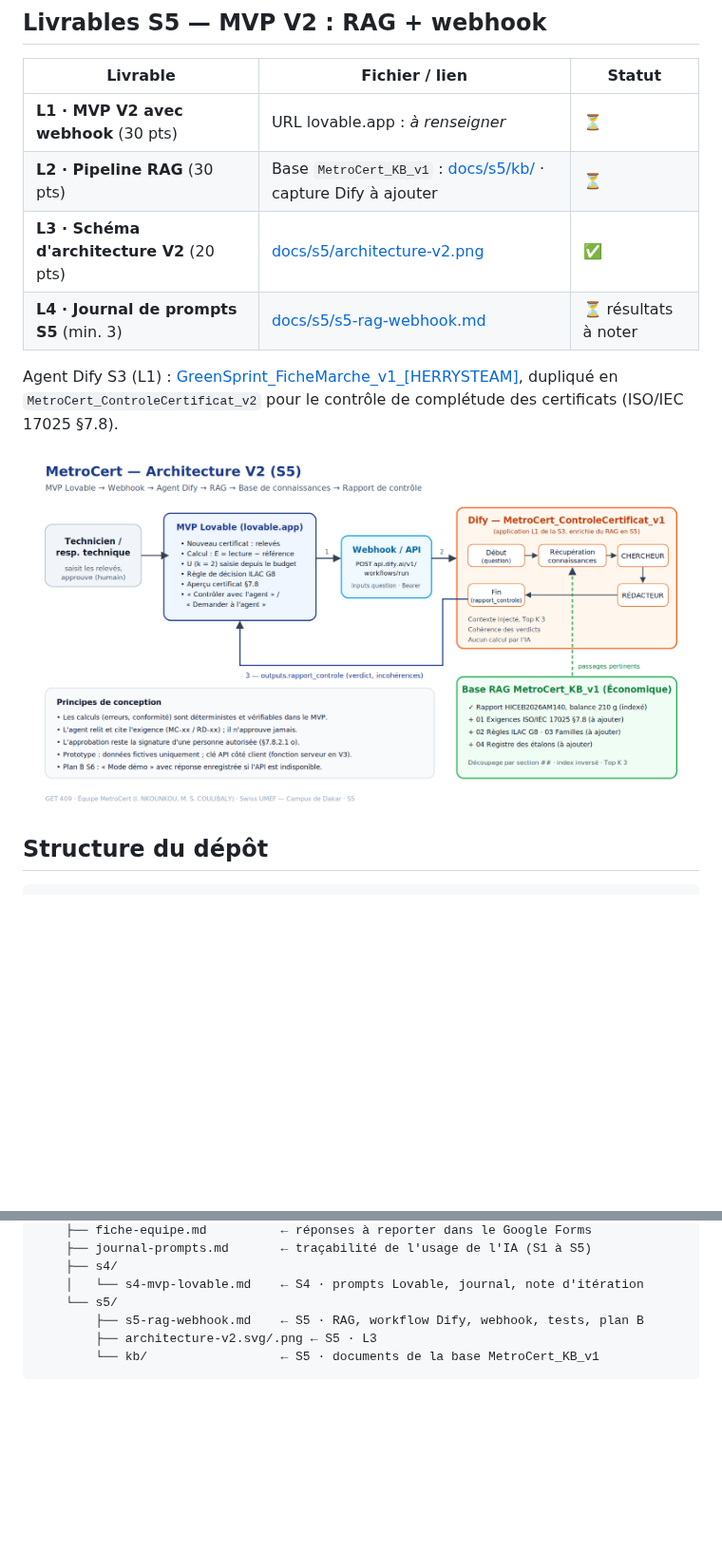
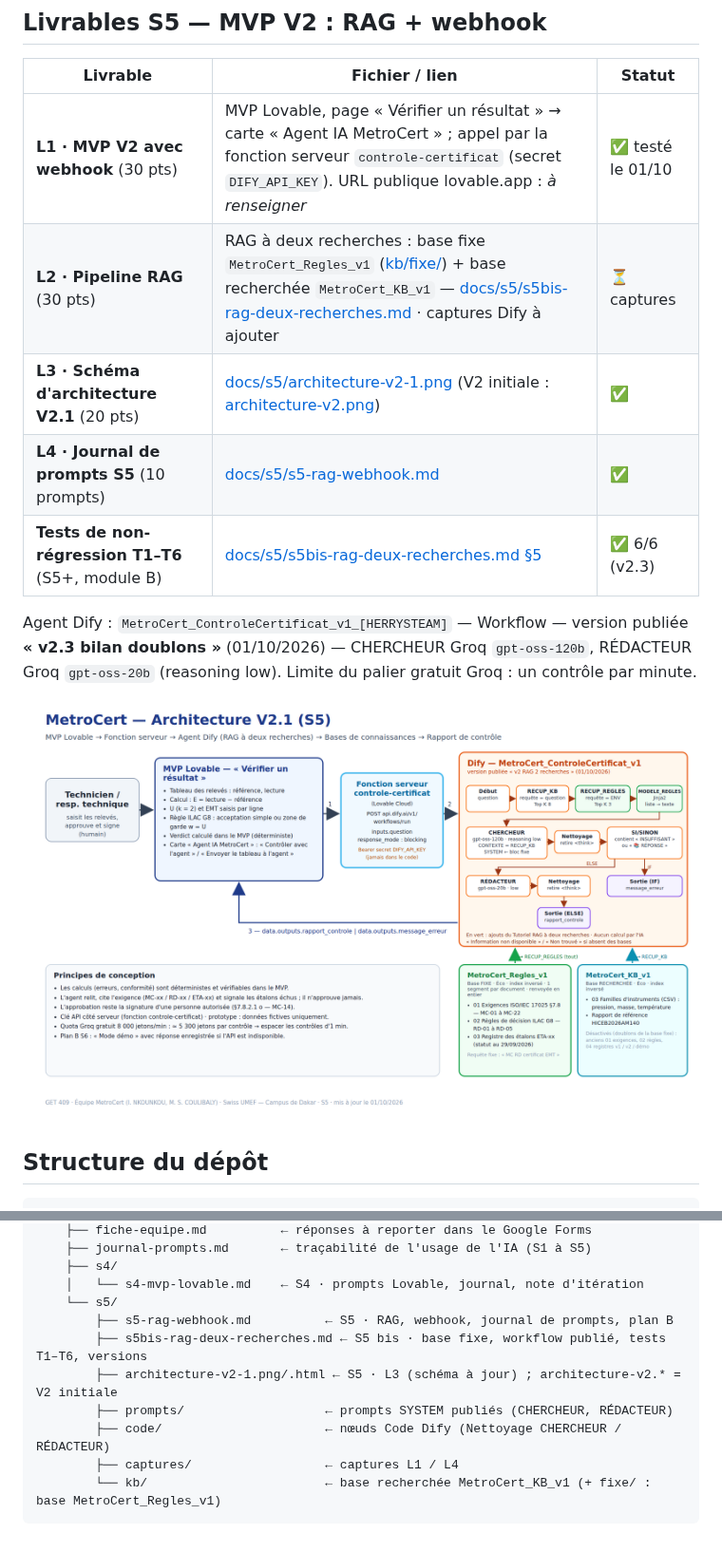
Before and after one commit to nherrys2026-max/Get409-metrocert, a Markdown page: README.md, 2 parts joined by grey strips. Shown at 95% size. Drawn GitHub-style; pictures changed too: docs/s5/architecture-v2-1.png (added); blank space fills up the shorter version.

````diff
--- a/README.md
+++ b/README.md
@@ -58,14 +58,15 @@ Prompts prêts à coller : [docs/s4/s4-mvp-lovable.md](docs/s4/s4-mvp-lovable.md
 
 | Livrable | Fichier / lien | Statut |
 | --- | --- | --- |
-| **L1 · MVP V2 avec webhook** (30 pts) | URL lovable.app : _à renseigner_ | ⏳ |
-| **L2 · Pipeline RAG** (30 pts) | Base `MetroCert_KB_v1` : [docs/s5/kb/](docs/s5/kb/) · capture Dify à ajouter | ⏳ |
-| **L3 · Schéma d'architecture V2** (20 pts) | [docs/s5/architecture-v2.png](docs/s5/architecture-v2.png) | ✅ |
-| **L4 · Journal de prompts S5** (min. 3) | [docs/s5/s5-rag-webhook.md](docs/s5/s5-rag-webhook.md#journal-de-prompts-s5-l4--min-3-prompts) | ⏳ résultats à noter |
+| **L1 · MVP V2 avec webhook** (30 pts) | MVP Lovable, page « Vérifier un résultat » → carte « Agent IA MetroCert » ; appel par la fonction serveur `controle-certificat` (secret `DIFY_API_KEY`). URL publique lovable.app : _à renseigner_ | ✅ testé le 01/10 |
+| **L2 · Pipeline RAG** (30 pts) | RAG à deux recherches : base fixe `MetroCert_Regles_v1` ([kb/fixe/](docs/s5/kb/fixe/)) + base recherchée `MetroCert_KB_v1` — [docs/s5/s5bis-rag-deux-recherches.md](docs/s5/s5bis-rag-deux-recherches.md) · captures Dify à ajouter | ⏳ captures |
+| **L3 · Schéma d'architecture V2.1** (20 pts) | [docs/s5/architecture-v2-1.png](docs/s5/architecture-v2-1.png) (V2 initiale : [architecture-v2.png](docs/s5/architecture-v2.png)) | ✅ |
+| **L4 · Journal de prompts S5** (10 prompts) | [docs/s5/s5-rag-webhook.md](docs/s5/s5-rag-webhook.md#journal-de-prompts-s5-l4--min-3-prompts) | ✅ |
+| **Tests de non-régression T1–T6** (S5+, module B) | [docs/s5/s5bis-rag-deux-recherches.md §5](docs/s5/s5bis-rag-deux-recherches.md#5-batterie-de-tests-t1t6-module-b) | ✅ 6/6 (v2.3) |
 
-Agent Dify S3 (L1) : [GreenSprint_FicheMarche_v1_[HERRYSTEAM]](https://udify.app/workflow/QXaHDWAvm4XwbX8c), dupliqué en `MetroCert_ControleCertificat_v2` pour le contrôle de complétude des certificats (ISO/IEC 17025 §7.8).
+Agent Dify : `MetroCert_ControleCertificat_v1_[HERRYSTEAM]` — Workflow — version publiée **« v2.3 bilan doublons »** (01/10/2026) — CHERCHEUR Groq `gpt-oss-120b`, RÉDACTEUR Groq `gpt-oss-20b` (reasoning low). Limite du palier gratuit Groq : un contrôle par minute.
 
-![Architecture V2](docs/s5/architecture-v2.png)
+![Architecture V2.1](docs/s5/architecture-v2-1.png)
 
 ## Structure du dépôt
 
@@ -88,7 +89,11 @@ GET409-MetroCert/
     ├── s4/
     │   └── s4-mvp-lovable.md    ← S4 · prompts Lovable, journal, note d'itération
     └── s5/
-        ├── s5-rag-webhook.md    ← S5 · RAG, workflow Dify, webhook, tests, plan B
-        ├── architecture-v2.svg/.png ← S5 · L3
-        └── kb/                  ← S5 · documents de la base MetroCert_KB_v1
+        ├── s5-rag-webhook.md          ← S5 · RAG, webhook, journal de prompts, plan B
+        ├── s5bis-rag-deux-recherches.md ← S5 bis · base fixe, workflow publié, tests T1–T6, versions
+        ├── architecture-v2-1.png/.html ← S5 · L3 (schéma à jour) ; architecture-v2.* = V2 initiale
+        ├── prompts/                   ← prompts SYSTEM publiés (CHERCHEUR, RÉDACTEUR)
+        ├── code/                      ← nœuds Code Dify (Nettoyage CHERCHEUR / RÉDACTEUR)
+        ├── captures/                  ← captures L1 / L4
+        └── kb/                        ← base recherchée MetroCert_KB_v1 (+ fixe/ : base MetroCert_Regles_v1)
 ```
````
Also changed, not shown: docs/journal-prompts.md (+9 -1 lines), docs/s5/s5-rag-webhook.md (+11 -2 lines), docs/s5/s5bis-rag-deux-recherches.md (added, +141 -0 lines), 8 other files.
